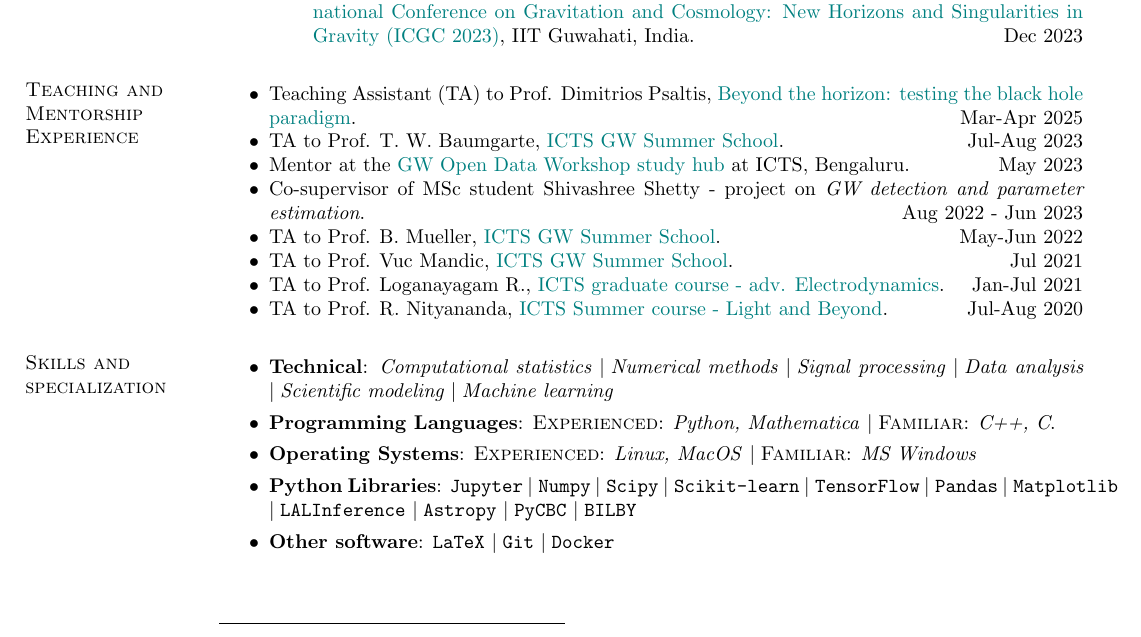
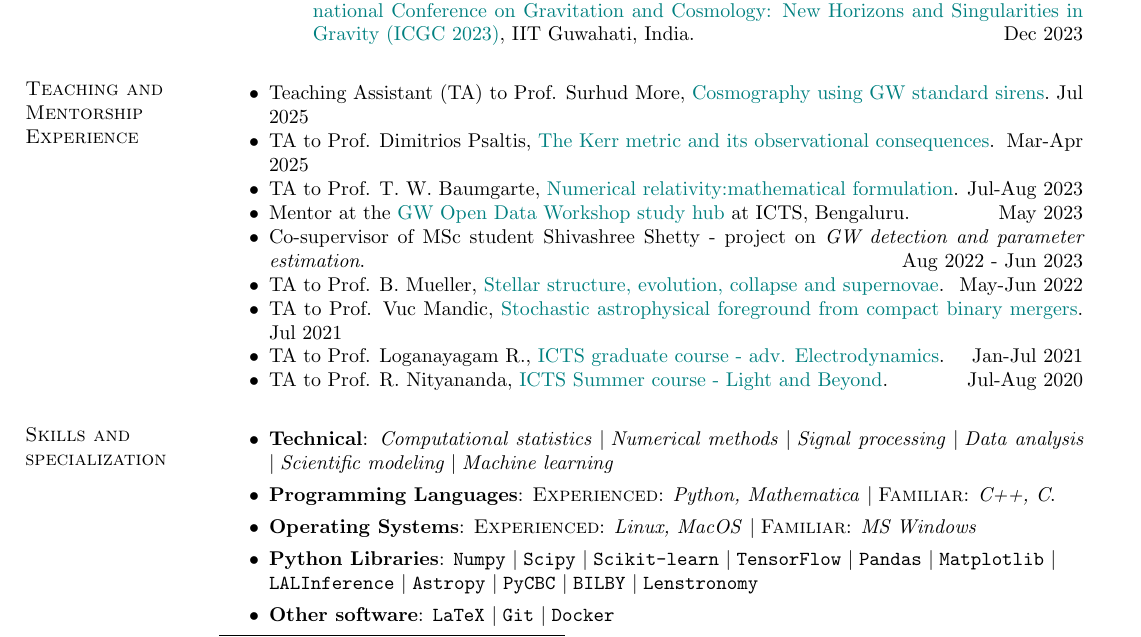
Before and after one commit to uddeepta-deka/my_CV, a LaTeX CV (main.tex, which reads sections/skills.tex, sections/teaching_experience.tex): part of page 2 of 2, cut so that both start at the same text. Compiled offline with pdfLaTeX.

Commit message:
updated teaching exp

```diff
--- a/sections/skills.tex
+++ b/sections/skills.tex
@@ -1,7 +1,7 @@
 \begin{itemize}
-\item {\bf Technical}: \emph{Computational statistics \pipe Numerical methods \pipe Signal processing \pipe Data analysis \pipe Scientific modeling \pipe Machine learning}
-\item {\bf Programming Languages}: \textsc{Experienced}: \emph{Python, Mathematica} \pipe \textsc{Familiar}: \emph{C++, C}.
-\item {\bf Operating Systems}: \textsc{Experienced}: \emph{Linux, MacOS} \pipe \textsc{Familiar}: \emph{MS Windows}
-\item {\bf Python Libraries}: \texttt{Jupyter} \pipe \texttt{Numpy} \pipe \texttt{Scipy} \pipe \texttt{Scikit-learn} \pipe \texttt{TensorFlow} \pipe \texttt{Pandas} \pipe \texttt{Matplotlib} \pipe \texttt{LALInference} \pipe \texttt{Astropy} \pipe \texttt{PyCBC} \pipe \texttt{BILBY}
-\item {\bf Other software}: \texttt{LaTeX} \pipe \texttt{Git} \pipe \texttt{Docker}
+    \item {\bf Technical}: \emph{Computational statistics \pipe Numerical methods \pipe Signal processing \pipe Data analysis \pipe Scientific modeling \pipe Machine learning}
+    \item {\bf Programming Languages}: \textsc{Experienced}: \emph{Python, Mathematica} \pipe \textsc{Familiar}: \emph{C++, C}.
+    \item {\bf Operating Systems}: \textsc{Experienced}: \emph{Linux, MacOS} \pipe \textsc{Familiar}: \emph{MS Windows}
+    \item {\bf Python Libraries}: \texttt{Numpy} \pipe \texttt{Scipy} \pipe \texttt{Scikit-learn} \pipe \texttt{TensorFlow} \pipe \texttt{Pandas} \pipe \texttt{Matplotlib} \pipe \\ \texttt{LALInference} \pipe \texttt{Astropy} \pipe \texttt{PyCBC} \pipe \texttt{BILBY} \pipe \texttt{Lenstronomy}
+    \item {\bf Other software}: \texttt{LaTeX} \pipe \texttt{Git} \pipe \texttt{Docker}
 \end{itemize}
--- a/sections/teaching_experience.tex
+++ b/sections/teaching_experience.tex
@@ -1,10 +1,11 @@
 \begin{itemize}[noitemsep]
-\item Teaching Assistant (TA) to Prof. Dimitrios Psaltis, \href{https://icts.res.in/program/beyondhorizon}{Beyond the horizon: testing the black hole paradigm}.\hfill{Mar-Apr 2025}
-\item TA to Prof. T. W. Baumgarte, \href{https://www.icts.res.in/event/page/25965#Numerical%20Relativity}{ICTS GW Summer School}.\hfill{Jul-Aug 2023}
-\item Mentor at the \href{https://www.icts.res.in/discussion-meeting/gwodw2023}{GW Open Data Workshop study hub} at ICTS, Bengaluru. \hfill{May 2023}
-\item Co-supervisor of MSc student Shivashree Shetty - project on \textit{GW detection and parameter estimation}.\hfill{Aug 2022 - Jun 2023}
-\item TA to Prof. B. Mueller, \href{https://www.icts.res.in/event/page/23057}{ICTS GW Summer School}.\hfill{May-Jun 2022}
-\item TA to Prof. Vuc Mandic, \href{https://www.icts.res.in/event/page/21495}{ICTS GW Summer School}.\hfill{Jul 2021}
-\item TA to Prof. Loganayagam R., \href{https://courses.icts.res.in/enrol/index.php?id=12}{ICTS graduate course - adv. Electrodynamics}.\hfill {Jan-Jul 2021}
-\item TA to Prof. R. Nityananda, \href{https://www.icts.res.in/lectures/sc-2020-light}{ICTS Summer course - Light and Beyond}. \hfill{Jul-Aug 2020}
+    \item Teaching Assistant (TA) to Prof. Surhud More, \href{https://icts.res.in/event/page/32040}{Cosmography using GW standard sirens}.\hfill{Jul 2025}
+    \item TA to Prof. Dimitrios Psaltis, \href{https://icts.res.in/program/beyondhorizon}{The Kerr metric and its observational consequences}.\hfill{Mar-Apr 2025}
+    \item TA to Prof. T. W. Baumgarte, \href{https://www.icts.res.in/event/page/25965#Numerical%20Relativity}{Numerical relativity:mathematical formulation}.\hfill{Jul-Aug 2023}
+    \item Mentor at the \href{https://www.icts.res.in/discussion-meeting/gwodw2023}{GW Open Data Workshop study hub} at ICTS, Bengaluru. \hfill{May 2023}
+    \item Co-supervisor of MSc student Shivashree Shetty - project on \textit{GW detection and parameter estimation}.\hfill{Aug 2022 - Jun 2023}
+    \item TA to Prof. B. Mueller, \href{https://www.icts.res.in/event/page/23057}{Stellar structure, evolution, collapse and supernovae}.\hfill{May-Jun 2022}
+    \item TA to Prof. Vuc Mandic, \href{https://www.icts.res.in/event/page/21495}{Stochastic astrophysical foreground from compact binary mergers}.\hfill{Jul 2021}
+    \item TA to Prof. Loganayagam R., \href{https://courses.icts.res.in/enrol/index.php?id=12}{ICTS graduate course - adv. Electrodynamics}.\hfill {Jan-Jul 2021}
+    \item TA to Prof. R. Nityananda, \href{https://www.icts.res.in/lectures/sc-2020-light}{ICTS Summer course - Light and Beyond}. \hfill{Jul-Aug 2020}
 \end{itemize}
```
